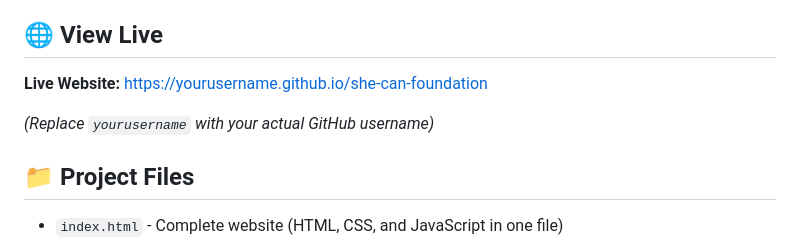
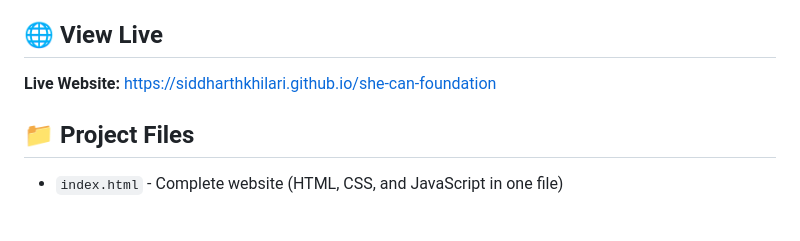
Before and after one commit to siddharthkhilari/she-can-foundation, a Markdown page: README.md, the part around the change. GitHub-like rendering; blank space fills up the shorter version.

```diff
--- a/README.md
+++ b/README.md
@@ -16,9 +16,7 @@ A beautiful, responsive contact form website for She Can Foundation built as par
 
 ## 🌐 View Live
 
-**Live Website:** https://yourusername.github.io/she-can-foundation
-
-*(Replace `yourusername` with your actual GitHub username)*
+**Live Website:** https://siddharthkhilari.github.io/she-can-foundation
 
 ## 📁 Project Files
 
```
